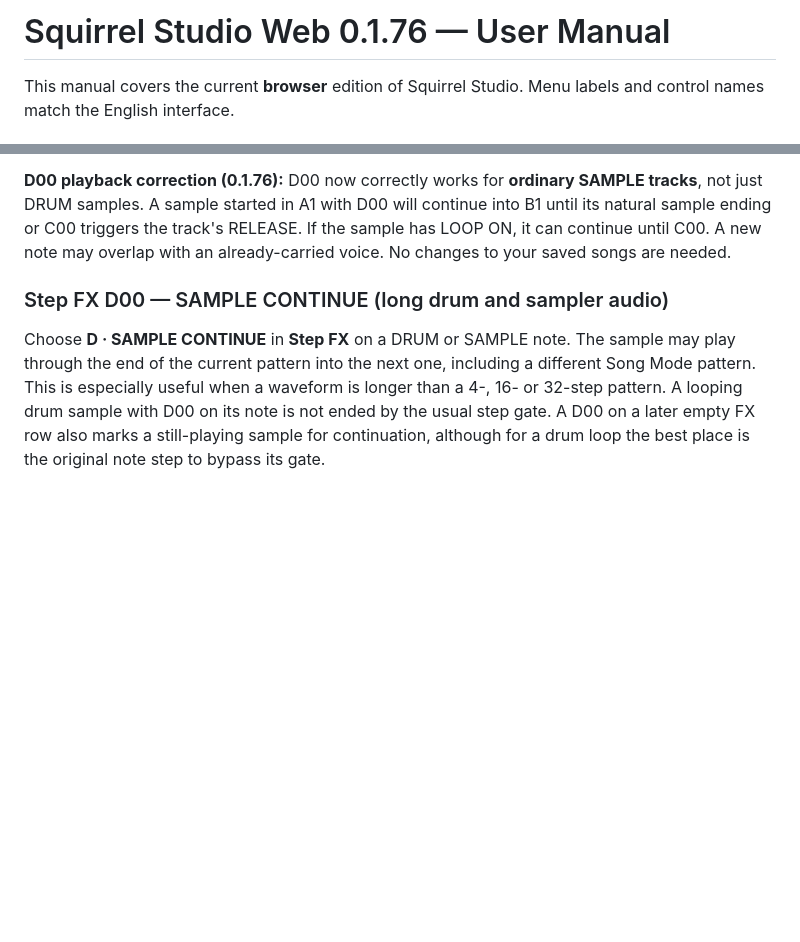
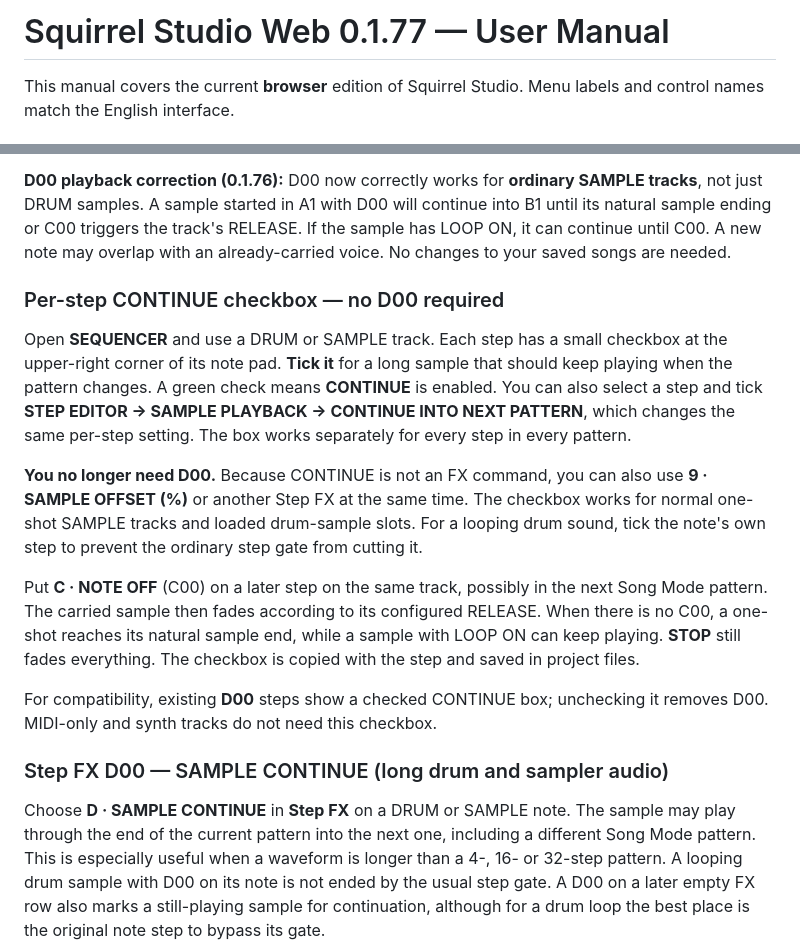
Before and after one commit to Johan-de-Clerck/Squirrel-Web, a Markdown page: HELP.md, 2 parts joined by grey strips. GitHub-like rendering; blank space fills up the shorter version.

Commit message:
docs: per-step sample CONTINUE checkboxes and D00 compatibility (0.1.77)

```diff
--- a/HELP.md
+++ b/HELP.md
@@ -1,4 +1,4 @@
-# Squirrel Studio Web 0.1.76 — User Manual
+# Squirrel Studio Web 0.1.77 — User Manual
 
 This manual covers the current **browser** edition of Squirrel Studio. Menu labels and control names match the English interface.
 
@@ -7,6 +7,16 @@ This manual covers the current **browser** edition of Squirrel Studio. Menu labe
 Select any **SAMPLE** track under **SAMPLE EDITOR**. The **SAMPLE RELEASE · C00** slider and numeric field set that track's note-off fade from **1 to 3000 milliseconds** (default **65 ms**). This applies after **C00** stops a sample that was carried into the next song pattern with **D00**, and also to manual keyboard/MIDI note releases. The setting affects newly triggered sample voices and does not forcibly shorten a currently playing one-shot. Sample loops can continue across patterns with D00 and fade out at C00 using the selected release. Each SAMPLE track has its own value; DRUM slots use their separate envelope RELEASE setting. Saved projects and sample banks retain this control, while older songs default to the previous 65 ms behavior.
 
 **D00 playback correction (0.1.76):** D00 now correctly works for **ordinary SAMPLE tracks**, not just DRUM samples. A sample started in A1 with D00 will continue into B1 until its natural sample ending or C00 triggers the track's RELEASE. If the sample has LOOP ON, it can continue until C00. A new note may overlap with an already-carried voice. No changes to your saved songs are needed.
+
+### Per-step CONTINUE checkbox — no D00 required
+
+Open **SEQUENCER** and use a DRUM or SAMPLE track. Each step has a small checkbox at the upper-right corner of its note pad. **Tick it** for a long sample that should keep playing when the pattern changes. A green check means **CONTINUE** is enabled. You can also select a step and tick **STEP EDITOR → SAMPLE PLAYBACK → CONTINUE INTO NEXT PATTERN**, which changes the same per-step setting. The box works separately for every step in every pattern.
+
+**You no longer need D00.** Because CONTINUE is not an FX command, you can also use **9 · SAMPLE OFFSET (%)** or another Step FX at the same time. The checkbox works for normal one-shot SAMPLE tracks and loaded drum-sample slots. For a looping drum sound, tick the note's own step to prevent the ordinary step gate from cutting it.
+
+Put **C · NOTE OFF** (C00) on a later step on the same track, possibly in the next Song Mode pattern. The carried sample then fades according to its configured RELEASE. When there is no C00, a one-shot reaches its natural sample end, while a sample with LOOP ON can keep playing. **STOP** still fades everything. The checkbox is copied with the step and saved in project files.
+
+For compatibility, existing **D00** steps show a checked CONTINUE box; unchecking it removes D00. MIDI-only and synth tracks do not need this checkbox.
 
 ### Step FX D00 — SAMPLE CONTINUE (long drum and sampler audio)
 
```
